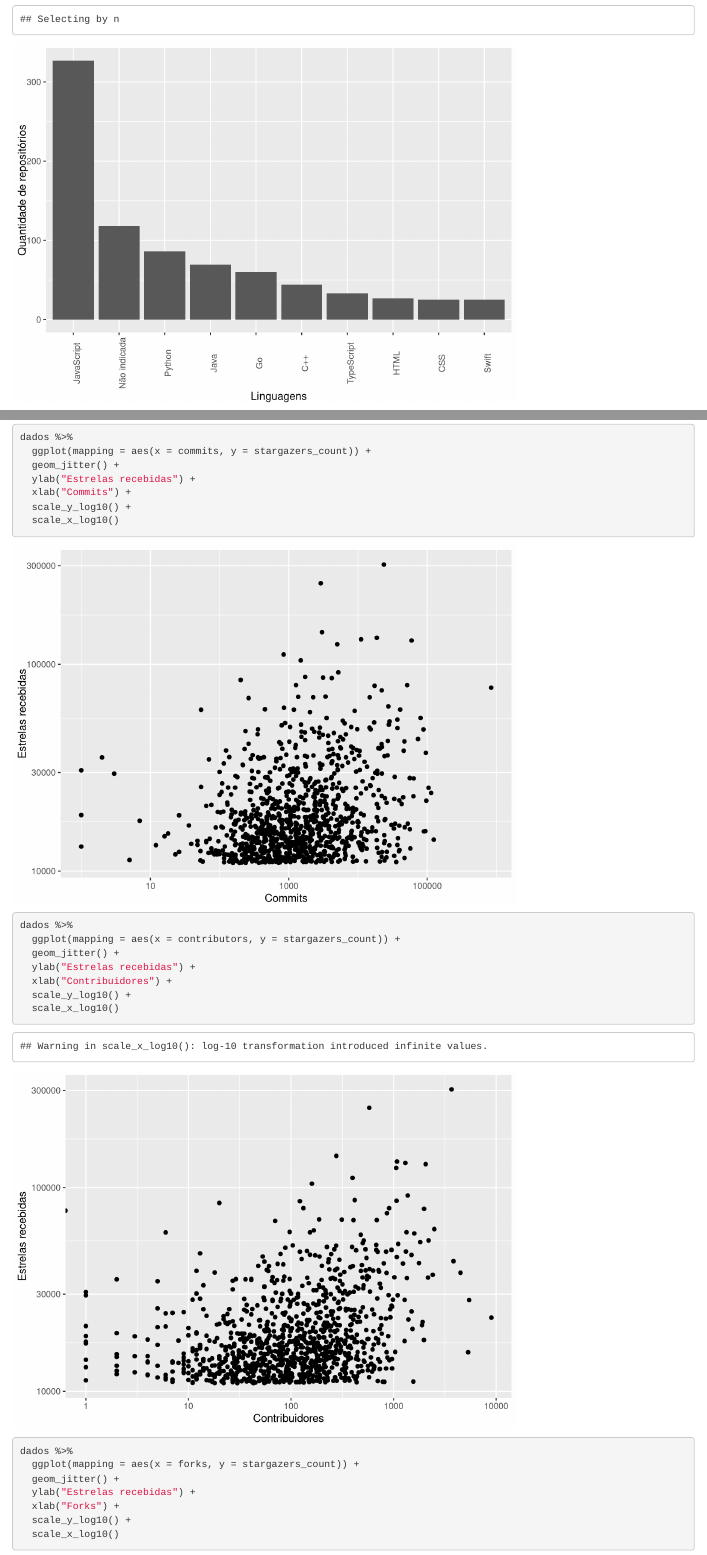
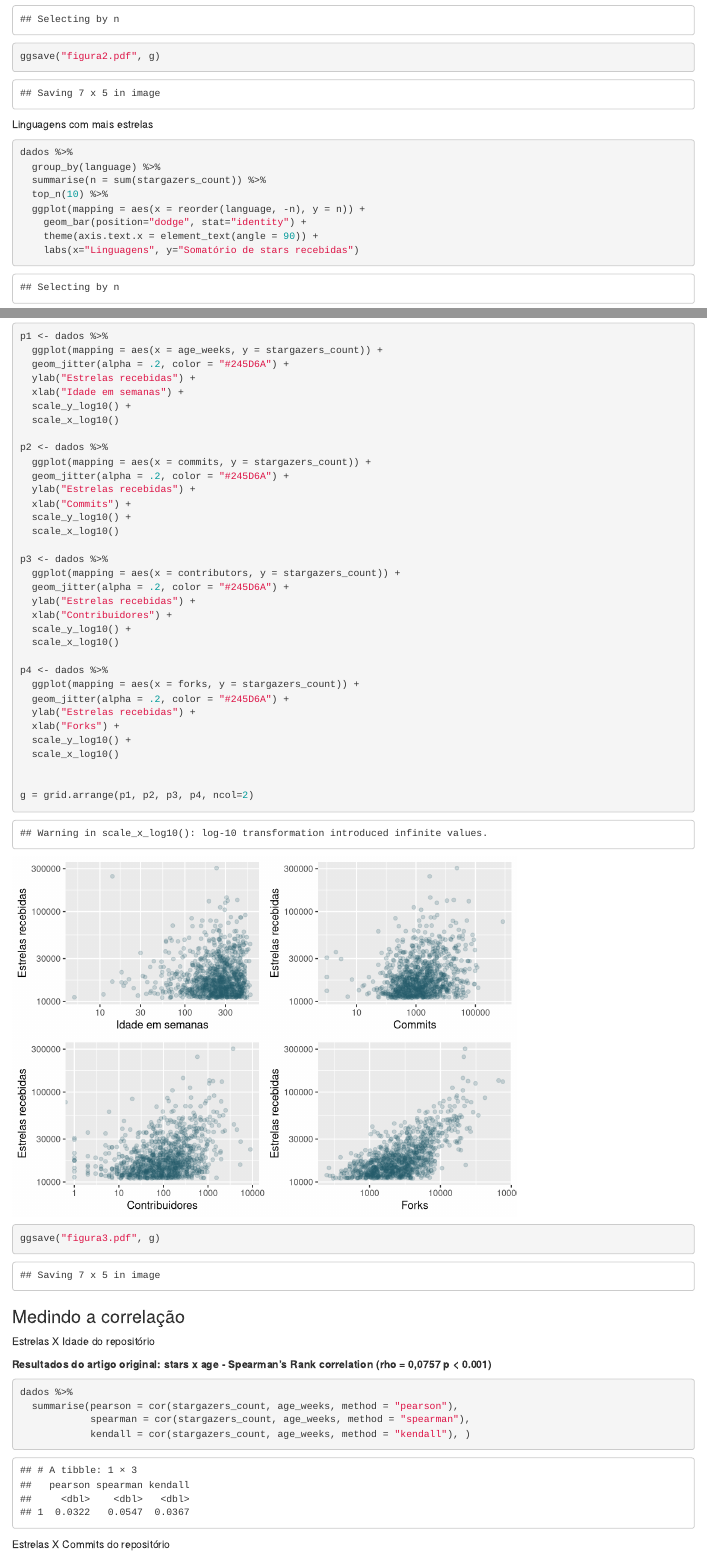
Before and after one commit to Lorenaps/replicacao-pesquisa, an R Markdown document (analise_dados/reanalise_fpcc2.Rmd): the page in a window 1100 px wide, from 7250 px down before the commit and from 7040 px down after it, so that both start at the same text, and a second part further down, joined at a grey line. Rendered offline with R 4.5, knitr and Pandoc, with nearby package versions; code that draws random numbers runs with fixed seeds of ours.

Commit message:
Subindo figuras

````diff
--- a/analise_dados/reanalise_fpcc2.Rmd
+++ b/analise_dados/reanalise_fpcc2.Rmd
@@ -209,3 +211,5 @@ dados %>%
+ggsave("figura2.pdf", g)
+
 ```
 
 Linguagens com mais estrelas
@@ -229,37 +233,42 @@ Essa investigação é importante para verificar se há fatores que podem ser tr
 
 
 ```{r}
-dados %>%
+p1 <- dados %>%
   ggplot(mapping = aes(x = age_weeks, y = stargazers_count)) +
-  geom_jitter() +
+  geom_jitter(alpha = .2, color = "#245D6A") +
   ylab("Estrelas recebidas") +
   xlab("Idade em semanas") +
   scale_y_log10() +
   scale_x_log10()
 
-dados %>%
+p2 <- dados %>%
   ggplot(mapping = aes(x = commits, y = stargazers_count)) +
-  geom_jitter() +
+  geom_jitter(alpha = .2, color = "#245D6A") +
   ylab("Estrelas recebidas") +
   xlab("Commits") +
   scale_y_log10() +
   scale_x_log10()
 
-dados %>%
+p3 <- dados %>%
   ggplot(mapping = aes(x = contributors, y = stargazers_count)) +
-  geom_jitter() +
+  geom_jitter(alpha = .2, color = "#245D6A") +
   ylab("Estrelas recebidas") +
   xlab("Contribuidores") +
   scale_y_log10() +
   scale_x_log10()
 
-dados %>%
+p4 <- dados %>%
   ggplot(mapping = aes(x = forks, y = stargazers_count)) +
-  geom_jitter() +
+  geom_jitter(alpha = .2, color = "#245D6A") +
   ylab("Estrelas recebidas") +
   xlab("Forks") +
   scale_y_log10() +
   scale_x_log10()
+
+
+g = grid.arrange(p1, p2, p3, p4, ncol=2)
+
+ggsave("figura3.pdf", g)
 
 ```
 
````
Also changed, not shown: analise_dados/figura1.pdf, analise_dados/figura2.pdf (added), analise_dados/figura3.pdf (added), analise_dados/reanalise_fpcc2.html, analise_dados/reanalise_fpcc2.Rmd (14 more changed lines).
